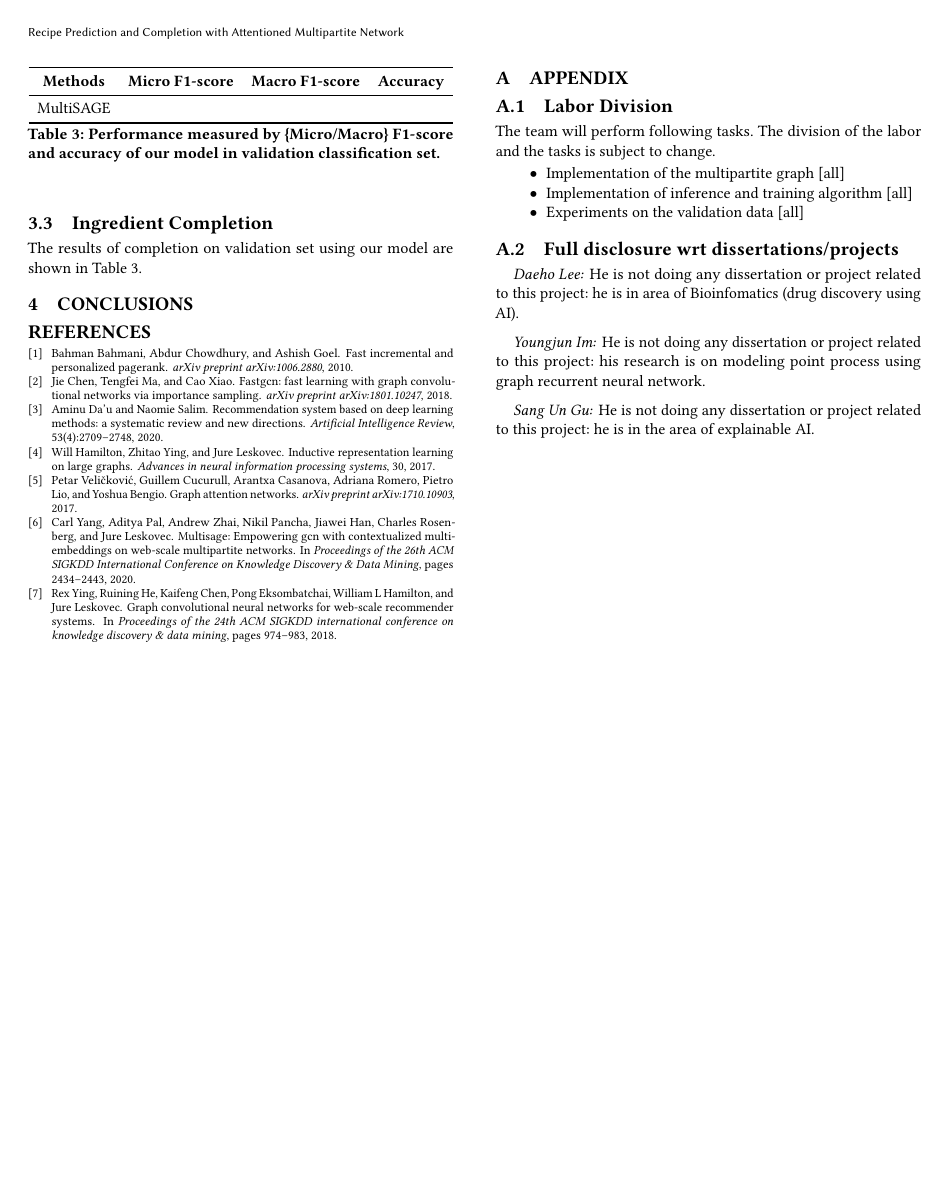
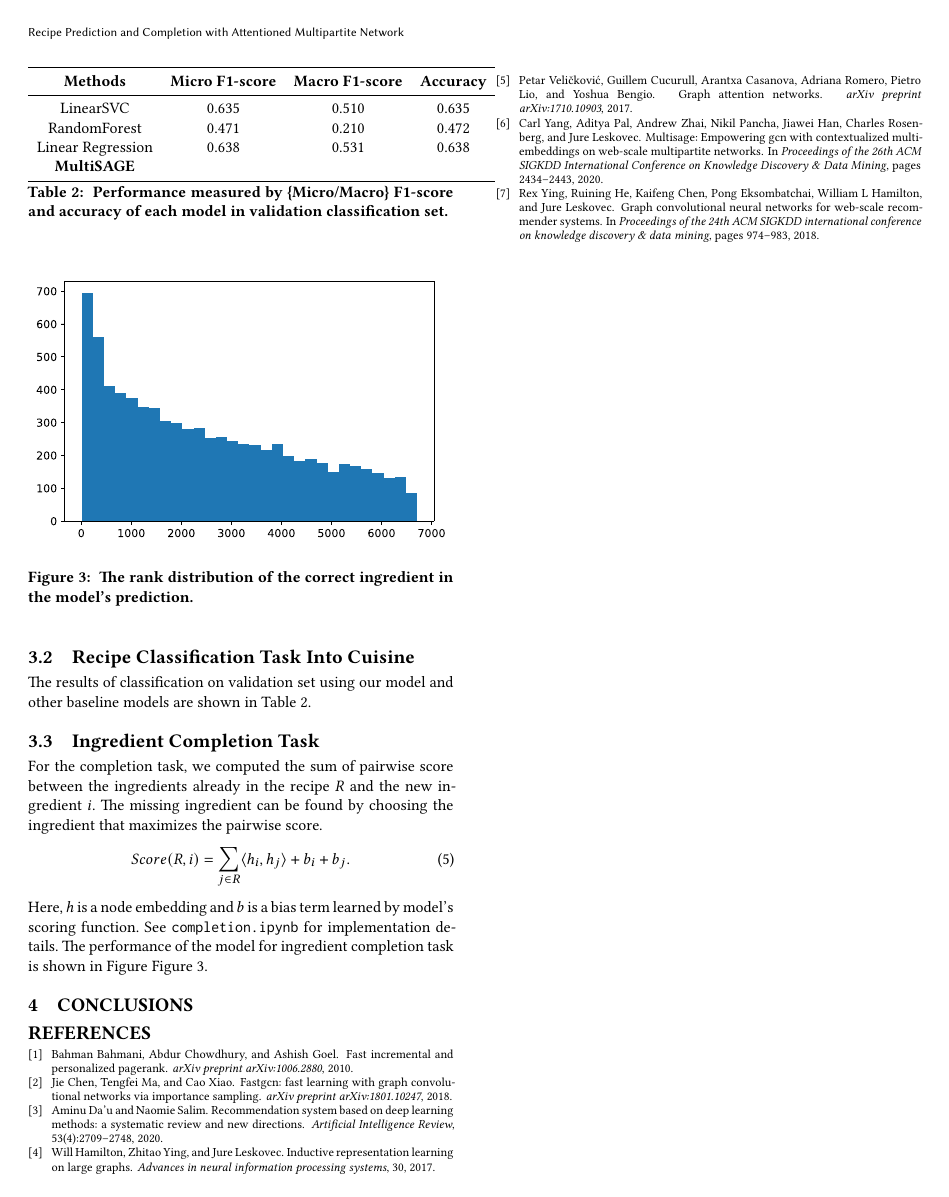
Before and after one commit to im0j/data-mining-project, a LaTeX paper (report/sample.tex, which reads report/040experiments.tex): page 3 of 3 before the commit and page 3 of 4 after it. The pictures show the PDF file report/sample.pdf that the author committed with the source.

Commit message:
Update experiments section (class distribution, completion task)

```diff
--- a/report/040experiments.tex
+++ b/report/040experiments.tex
@@ -27,6 +36,10 @@
 
   The results of classification on validation set using our model and other baseline models are shown in \autoref{tab:classification_task_result}.
 
- \subsection{Ingredient Completion}
+ \subsection{Ingredient Completion Task}
+ For the completion task, we computed the sum of pairwise score between the ingredients already in the recipe $R$ and the new ingredient $i$. The missing ingredient can be found by choosing the ingredient that maximizes the pairwise score.
+ \begin{equation}
+     Score(R, i) = \sum_{j \in R} \langle h_i, h_j \rangle + b_i + b_j.
+ \end{equation}
+ Here, $h$ is a node embedding and $b$ is a bias term learned by model's scoring function. See \texttt{completion.ipynb} for implementation details. The performance of the model for ingredient completion task is shown in Figure \autoref{fig:completion_val_ranks}.
 
- \begin{table}[btp!]
@@ -37,11 +46,7 @@
-        \midrule
-        MultiSAGE & & & \\
-        \bottomrule
-    \end{tabular}
-    \caption{\label{tab:compleition_task_result}Performance measured by \{Micro/Macro\} F1-score and accuracy of our model in validation classification set.}
-
- \end{table}
-The results of completion on validation set using our model are shown in \autoref{tab:compleition_task_result}.
+ \begin{figure}[btp!]
+     \includegraphics[width=\linewidth,trim={0 14cm 0 0},clip]{FIG/completion_val_ranks.pdf}
+     \caption{\label{fig:completion_val_ranks} The rank distribution of the correct ingredient in the model's prediction.}
+ \end{figure}
 
 \begin{comment}
 \begin{enumerate}
```
Also changed, not shown: report/FIG/data.pdf (deleted), report/FIG/data.png (deleted), report/FIG/plot.png (deleted), report/sample.pdf, report/040experiments.tex (13 more changed lines), 2 other files.
